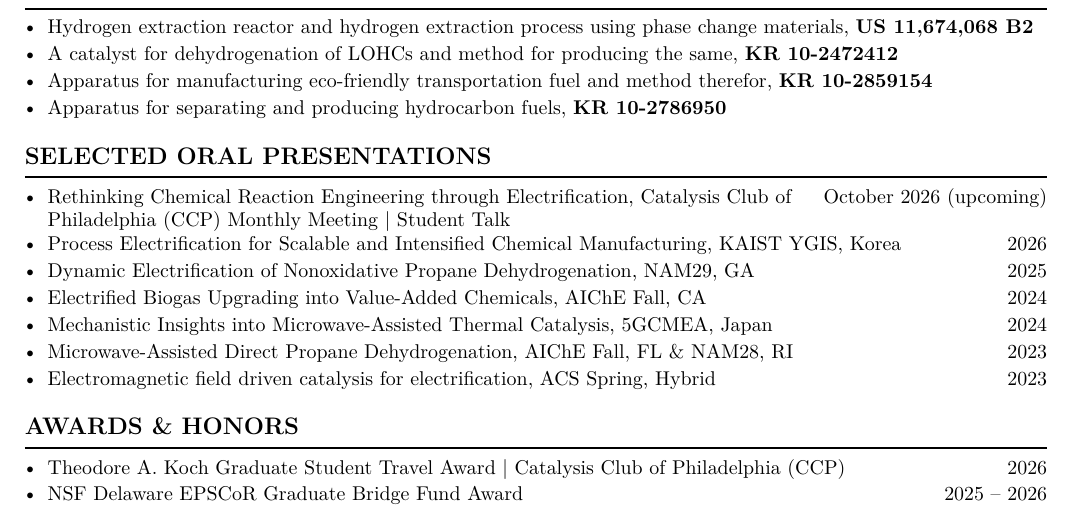
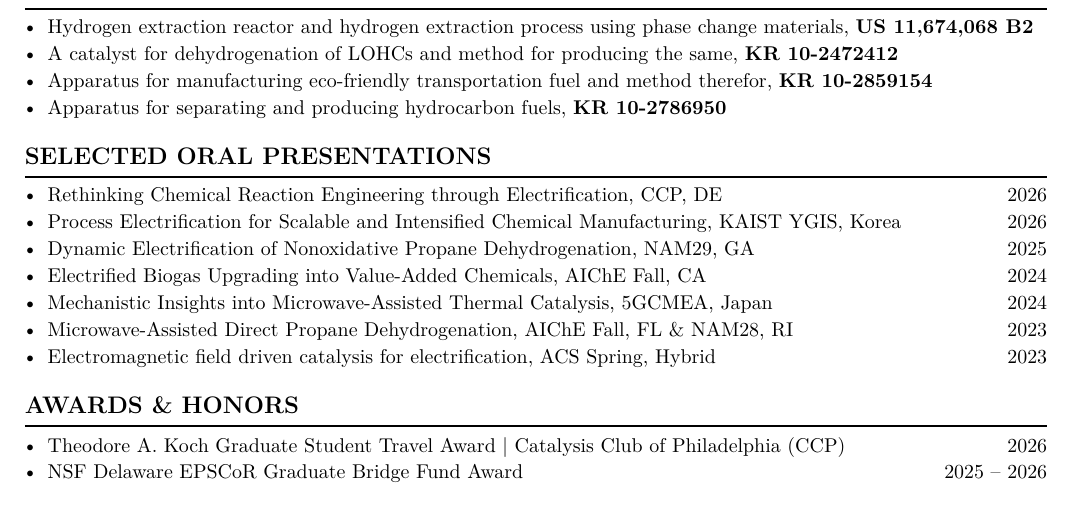
Before and after one commit to robin-yk/yeonsu.kwak, a LaTeX CV (cv-source/YeonsuKwak_CV.tex): part of page 4 of 5, cut so that both start at the same text. Compiled offline with pdfLaTeX.

Commit message:
Match CCP presentation to existing CV format

```diff
--- a/cv-source/YeonsuKwak_CV.tex
+++ b/cv-source/YeonsuKwak_CV.tex
@@ -455,7 +455,7 @@ Hydrogen and low-carbon process systems modeling \textbar{} Catalytic upcycling
 \section{Selected Oral Presentations}
 \begin{cvplain}
   \dated{Rethinking Chemical Reaction Engineering through Electrification,
-         Catalysis Club of Philadelphia (CCP) Monthly Meeting \textbar{} Student Talk}{October 2026 (upcoming)}
+         CCP, DE}{2026}
   \dated{Process Electrification for Scalable and Intensified Chemical Manufacturing,
          KAIST YGIS, Korea}{2026}
   \dated{Dynamic Electrification of Nonoxidative Propane Dehydrogenation, NAM29, GA}{2025}
```
Also changed, not shown: _data/cv.yml (+1 -1 lines), assets/pdf/YeonsuKwak_CV.pdf.
